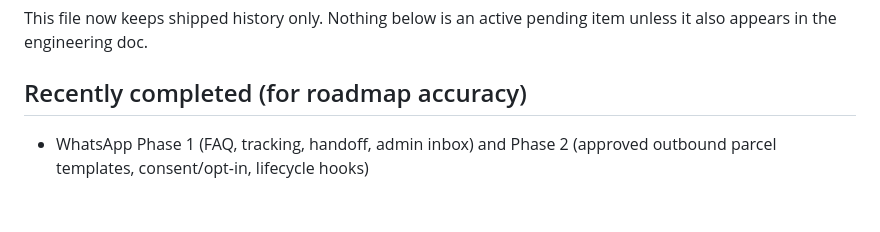
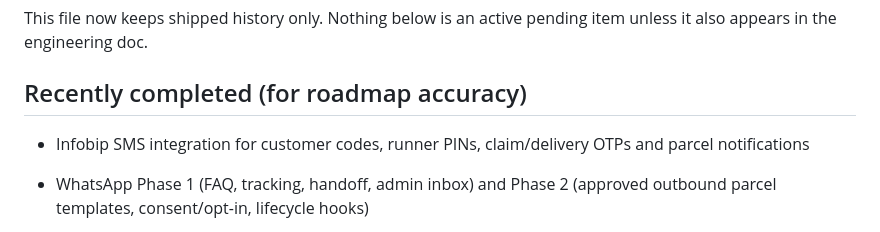
Before and after one commit to bodaboraapp-commits/mzigo.online, a Markdown page: docs/BACKLOG.md, the part around the change. Rendered like a GitHub page; blank space fills up the shorter version.

Commit message:
Document Infobip SMS rollout status

```diff
--- a/docs/BACKLOG.md
+++ b/docs/BACKLOG.md
@@ -12,6 +12,8 @@ There are **no queued Team tasks, scheduled reminders or active goals**. The onl
 This file now keeps shipped history only. Nothing below is an active pending item unless it also appears in the engineering doc.
 
 ## Recently completed (for roadmap accuracy)
+
+- Infobip SMS integration for customer codes, runner PINs, claim/delivery OTPs and parcel notifications
 
 - WhatsApp Phase 1 (FAQ, tracking, handoff, admin inbox) and Phase 2 (approved outbound parcel templates, consent/opt-in, lifecycle hooks)
 
```
Also changed, not shown: docs/pending-tasks.md (+1 -1 lines).
